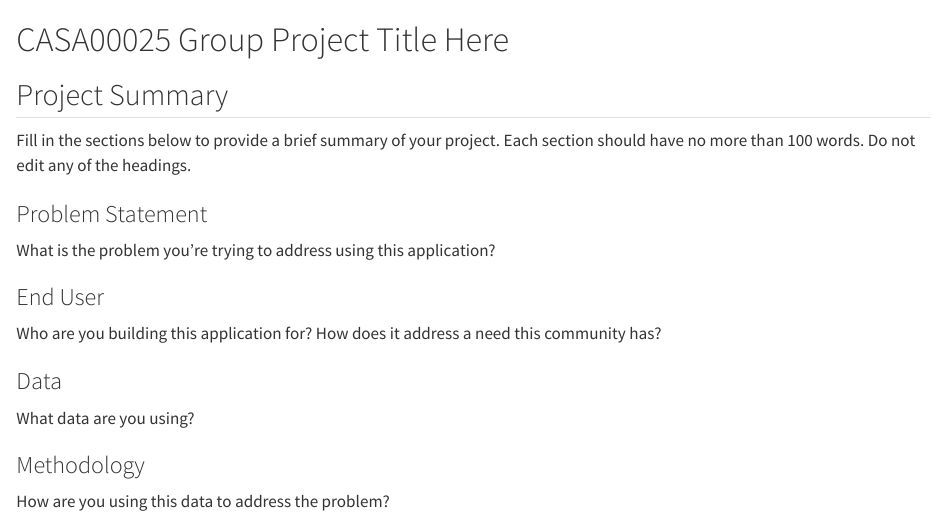
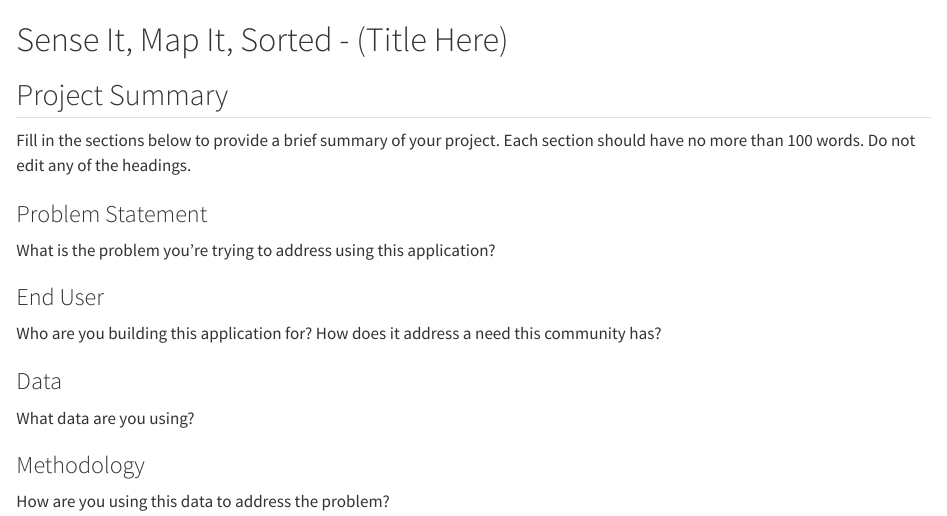
Before and after one commit to grolls23/SenseitmapitsortedApp, a Quarto document (index.qmd): the page in a window 1100 px wide, from its top. Rendered offline with R 4.5, knitr and Pandoc in place of Quarto, with nearby package versions.

Commit message:
'Update title'

```diff
--- a/index.qmd
+++ b/index.qmd
@@ -1,4 +1,4 @@
-# CASA00025 Group Project Title Here
+# Sense It, Map It, Sorted - (Title Here)
 
 ## Project Summary
 
```
Also changed, not shown: docs/search.json, 3 other files.
